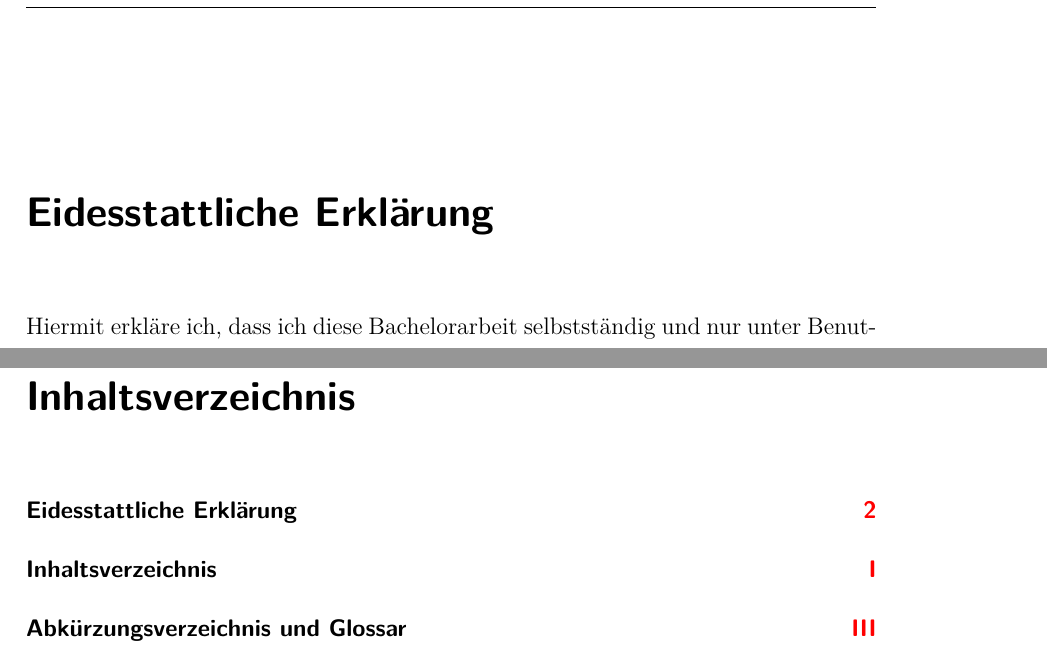
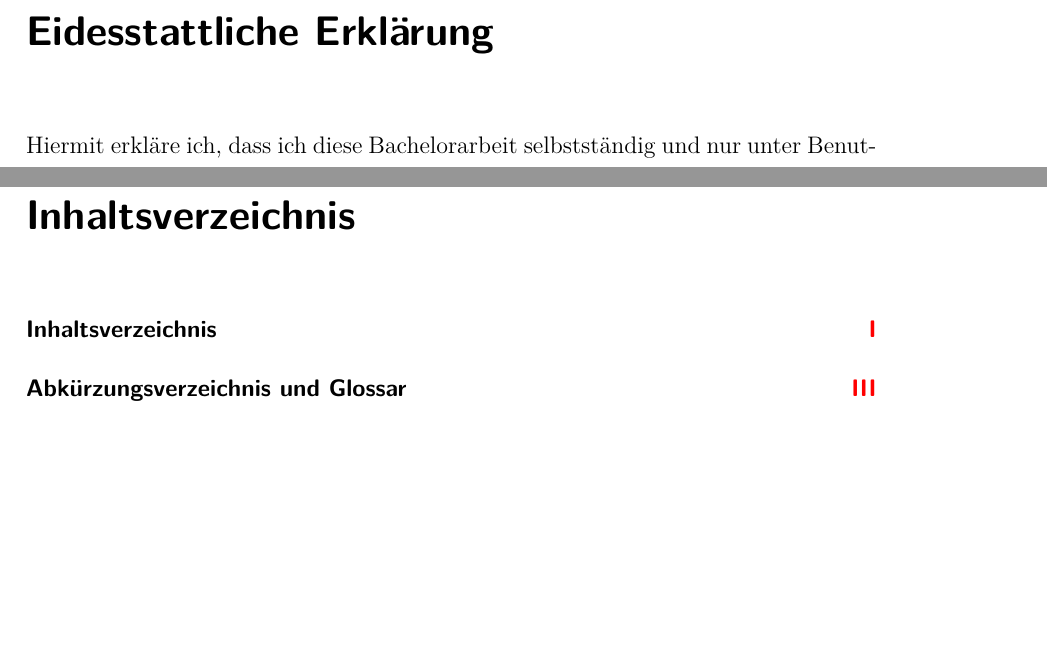
Before and after one commit to Julz124/Bachelor_Thesis_MSP430_FR5729, a LaTeX thesis (Wissenschaftliche_LaTeX/Bachelorarbeit.tex, which reads Wissenschaftliche_LaTeX/Erklaerung.tex): two parts of pages 2 and 5 of 87, joined at a grey line, cut so that both start at the same text, the shorter picture padded with empty space. Compiled offline with pdfLaTeX.

Commit message:
bessere Erklärung

```diff
--- a/Wissenschaftliche_LaTeX/Erklaerung.tex
+++ b/Wissenschaftliche_LaTeX/Erklaerung.tex
@@ -1,7 +1,11 @@
 % !TEX encoding = UTF-8 Unicode
 % !TEX root =  Bachelorarbeit.tex
 
-\addchap{Eidesstattliche Erkl\"arung}
+\chapter*{Eidesstattliche Erkl\"arung}
+\label{cha:Erklaerung}
+
+\thispagestyle{empty}
+
 Hiermit erkl\"are ich, dass ich diese Bachelorarbeit selbstst\"andig und nur unter Benutzung der angegebenen Literatur und Hilfsmittel angefertigt habe und alle Ausf\"uhrungen, die w\"ortlich oder sinngem\"aß \"ubernommen wurden, als solche gekennzeichnet sind.
 Die Arbeit hat in gleicher oder \"ahnlicher Form noch keiner Prüfungsbeh\"orde vorgelegen und ist auch noch nicht ver\"offentlicht.
 Ich bin mir bewusst, dass eine falsche Erkl\"arung rechtliche Folgen haben wird.
```
Also changed, not shown: Wissenschaftliche_LaTeX/Bachelorarbeit.pdf.
